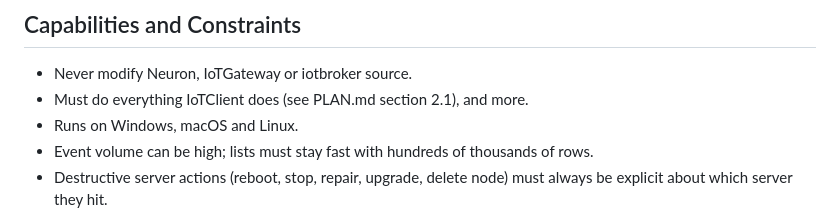
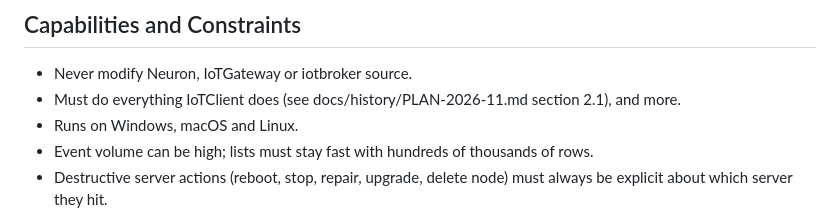
Before and after one commit to Trust-Anchor-Group/neuro-nat, a Markdown page: PRODUCT.md, the part around the change. Rendered like a GitHub page.

```diff
--- a/PRODUCT.md
+++ b/PRODUCT.md
@@ -41,7 +41,7 @@ It speaks the Neuron's own protocols with the Neuron's own libraries, so everyth
 ## Capabilities and Constraints
 
 - Never modify Neuron, IoTGateway or iotbroker source.
-- Must do everything IoTClient does (see PLAN.md section 2.1), and more.
+- Must do everything IoTClient does (see docs/history/PLAN-2026-11.md section 2.1), and more.
 - Runs on Windows, macOS and Linux.
 - Event volume can be high; lists must stay fast with hundreds of thousands of rows.
 - Destructive server actions (reboot, stop, repair, upgrade, delete node) must always be explicit about which server they hit.
```
Also changed, not shown: README.md (+33 -33 lines), docs/DATA.md (added, +22 -0 lines), docs/DEVELOPING.md (added, +67 -0 lines), docs/RELEASING.md (added, +66 -0 lines), docs/history/PLAN-2026-11.md (renamed from PLAN.md), docs/images/neurons-dark.png (added), docs/images/neurons-light.png (added), 2 other files.
